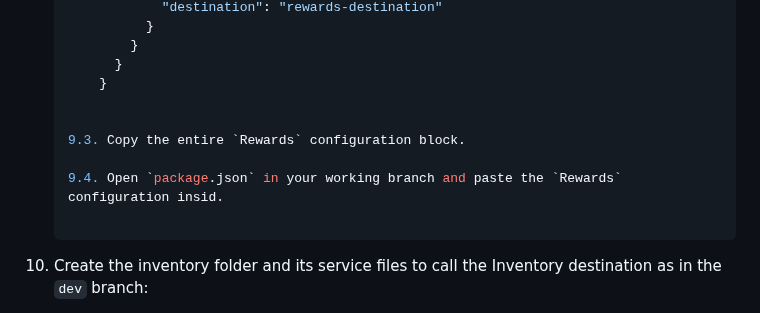
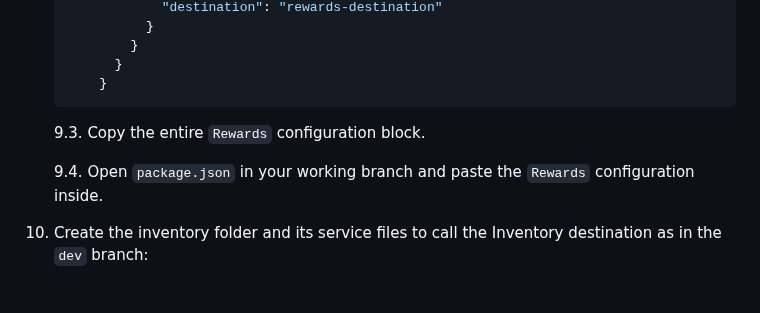
Before and after one commit to C5278/recap-workshop-2025, a Markdown page: README.md, the part around the change. Drawn GitHub-style.

Commit message:
Update README.md
Updating formatting in readme file

````diff
--- a/README.md
+++ b/README.md
@@ -105,11 +105,11 @@ Follow the steps below to clone the repository in SAP BAS:
            }
          }
        }
-
+    ```
 
    9.3. Copy the entire `Rewards` configuration block.
 
-   9.4. Open `package.json` in your working branch and paste the `Rewards` configuration insid.
+   9.4. Open `package.json` in your working branch and paste the `Rewards` configuration inside.
 
 10. Create the inventory folder and its service files to call the Inventory destination as in the `dev` branch:
 
````
